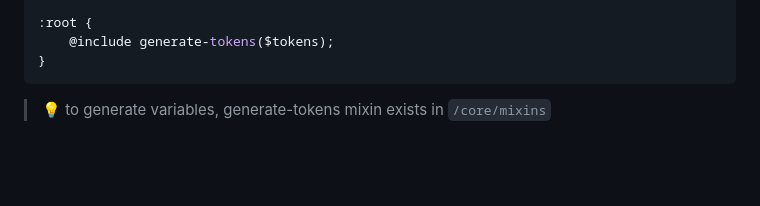
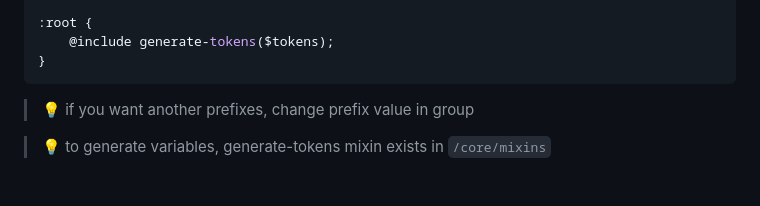
Before and after one commit to nekithrill/scss-style-system, a Markdown page: README.md, the part around the change. Drawn GitHub-style; folded sections open; blank space fills up the shorter version.

Commit message:
docs(README): added note about naming in Variables block

````diff
--- a/README.md
+++ b/README.md
@@ -142,6 +142,8 @@ $tokens: (
 	@include generate-tokens($tokens);
 }
 ```
+
+> 💡 if you want another prefixes, change prefix value in group
 
 > 💡 to generate variables, generate-tokens mixin exists in `/core/mixins`
 
````
